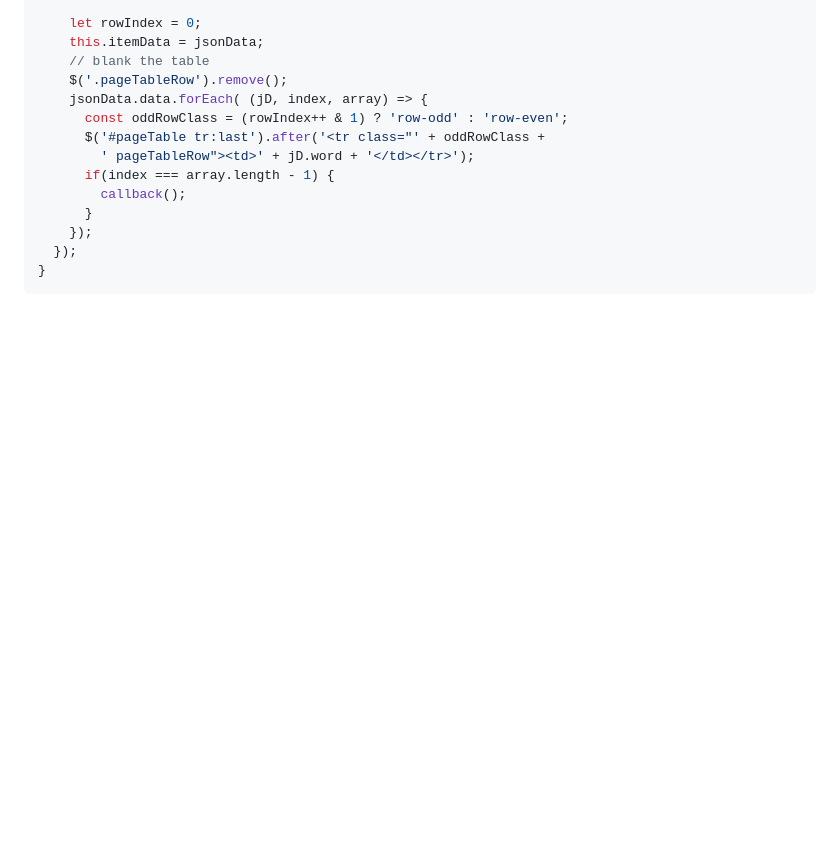
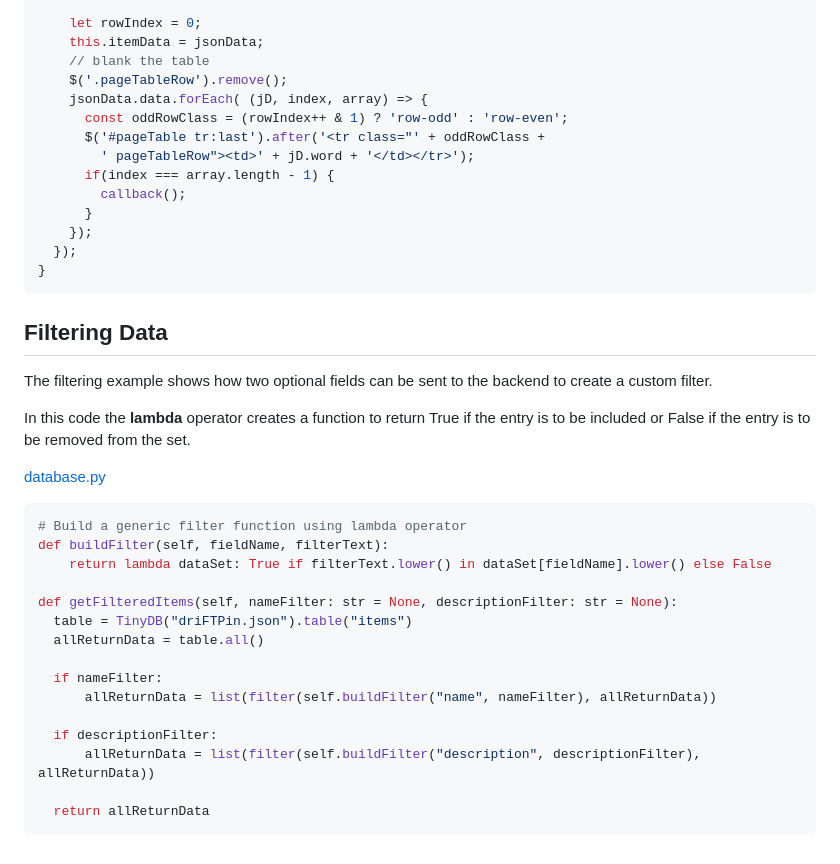
Before and after one commit to RoyceTheBiker/driFTPin, a Markdown page: README.md, the part around the change. GitHub-like rendering; blank space fills up the shorter version.

Commit message:
Document filtering using lambda

````diff
--- a/README.md
+++ b/README.md
@@ -313,3 +313,27 @@ loadData(callback) {
   });
 }
 ```
+
+## Filtering Data
+The filtering example shows how two optional fields can be sent to the backend to create a custom filter.
+
+In this code the **lambda** operator creates a function to return True if the entry is to be included or False if the entry is to be removed from the set.
+
+[database.py](database.py)
+```python
+# Build a generic filter function using lambda operator
+def buildFilter(self, fieldName, filterText):
+    return lambda dataSet: True if filterText.lower() in dataSet[fieldName].lower() else False
+
+def getFilteredItems(self, nameFilter: str = None, descriptionFilter: str = None):
+  table = TinyDB("driFTPin.json").table("items")
+  allReturnData = table.all()
+
+  if nameFilter:
+      allReturnData = list(filter(self.buildFilter("name", nameFilter), allReturnData))
+
+  if descriptionFilter:
+      allReturnData = list(filter(self.buildFilter("description", descriptionFilter), allReturnData))
+
+  return allReturnData
+```
````
